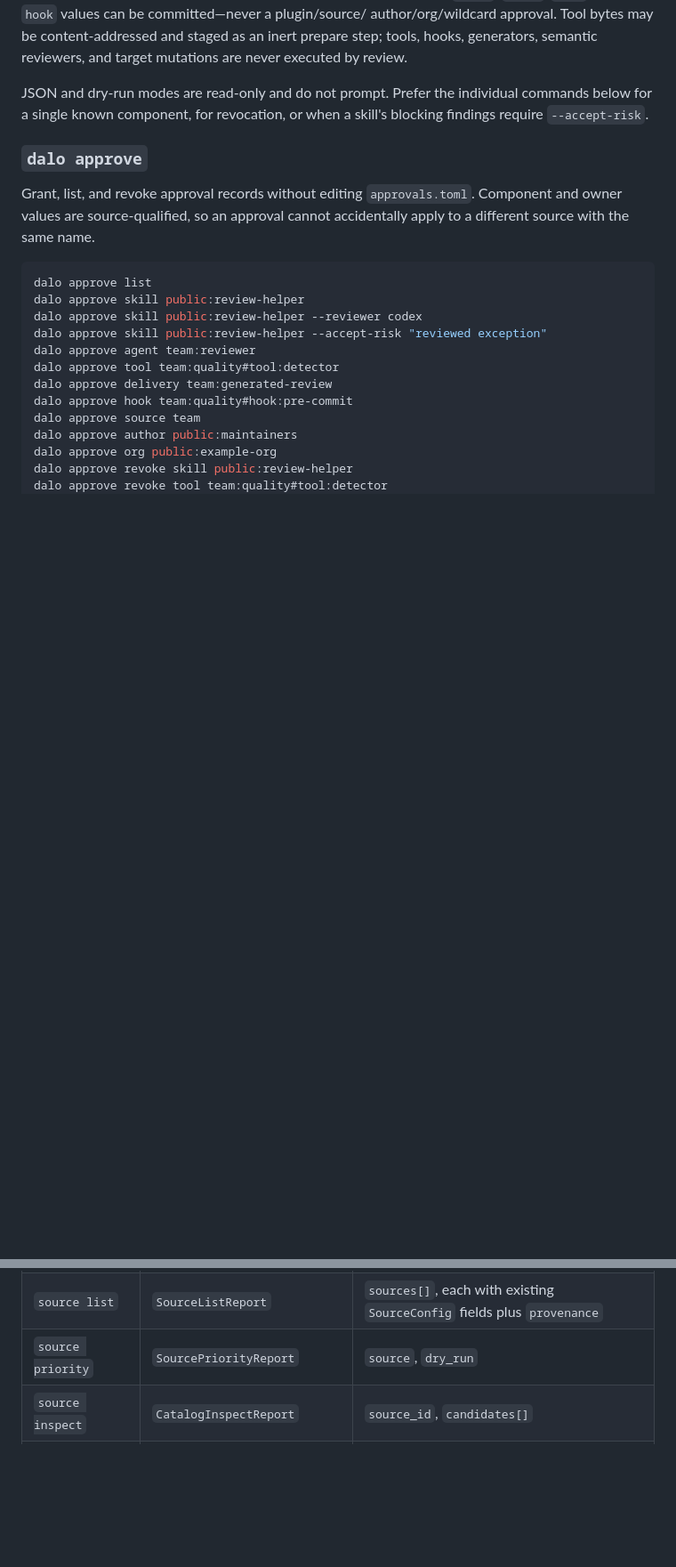
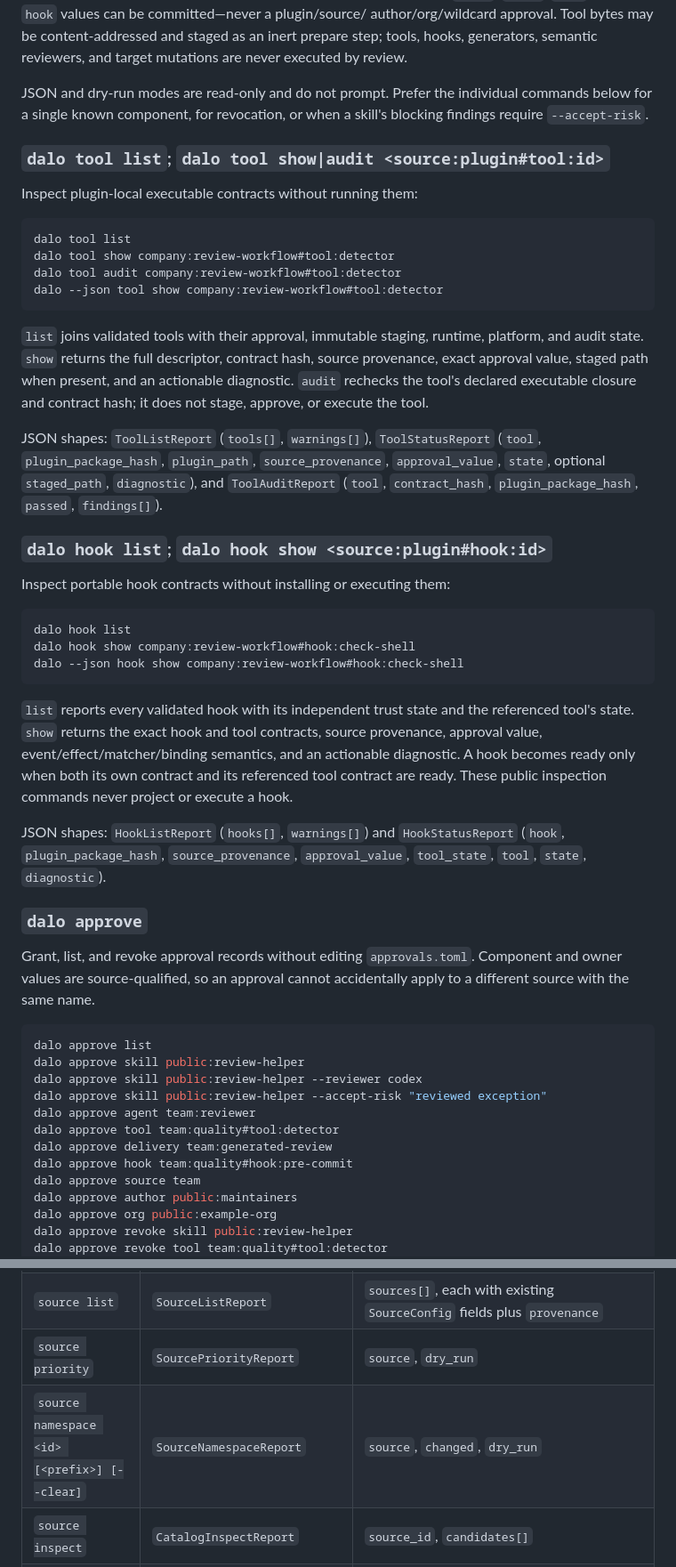
Before and after one commit to sebastian-software/dalo, a Markdown page: docs/reference.md, 2 parts joined by grey strips. Shown at 89% size. Rendered like a GitHub page; blank space fills up the shorter version.

Commit message:
docs: cover plugin tool and hook commands

````diff
--- a/docs/reference.md
+++ b/docs/reference.md
@@ -865,6 +893,50 @@ mutations are never executed by review.
 JSON and dry-run modes are read-only and do not prompt. Prefer the individual
 commands below for a single known component, for revocation, or when a skill's
 blocking findings require `--accept-risk`.
+
+### `dalo tool list`; `dalo tool show|audit <source:plugin#tool:id>`
+
+Inspect plugin-local executable contracts without running them:
+
+```sh
+dalo tool list
+dalo tool show company:review-workflow#tool:detector
+dalo tool audit company:review-workflow#tool:detector
+dalo --json tool show company:review-workflow#tool:detector
+```
+
+`list` joins validated tools with their approval, immutable staging, runtime,
+platform, and audit state. `show` returns the full descriptor, contract hash,
+source provenance, exact approval value, staged path when present, and an
+actionable diagnostic. `audit` rechecks the tool's declared executable closure
+and contract hash; it does not stage, approve, or execute the tool.
+
+JSON shapes: `ToolListReport` (`tools[]`, `warnings[]`), `ToolStatusReport`
+(`tool`, `plugin_package_hash`, `plugin_path`, `source_provenance`,
+`approval_value`, `state`, optional `staged_path`, `diagnostic`), and
+`ToolAuditReport` (`tool`, `contract_hash`, `plugin_package_hash`, `passed`,
+`findings[]`).
+
+### `dalo hook list`; `dalo hook show <source:plugin#hook:id>`
+
+Inspect portable hook contracts without installing or executing them:
+
+```sh
+dalo hook list
+dalo hook show company:review-workflow#hook:check-shell
+dalo --json hook show company:review-workflow#hook:check-shell
+```
+
+`list` reports every validated hook with its independent trust state and the
+referenced tool's state. `show` returns the exact hook and tool contracts,
+source provenance, approval value, event/effect/matcher/binding semantics, and
+an actionable diagnostic. A hook becomes ready only when both its own contract
+and its referenced tool contract are ready. These public inspection commands
+never project or execute a hook.
+
+JSON shapes: `HookListReport` (`hooks[]`, `warnings[]`) and `HookStatusReport`
+(`hook`, `plugin_package_hash`, `source_provenance`, `approval_value`,
+`tool_state`, `tool`, `state`, `diagnostic`).
 
 ### `dalo approve`
 
@@ -1041,6 +1113,7 @@ Scripts should treat `3` differently from `1`: it means Dalo intentionally stopp
 | `source add-catalog` | `SourceConfig` | `id`, `kind`, `path`, `priority`, `enabled`, `trusted`, `url`, `update_policy`, `selection` |
 | `source list` | `SourceListReport` | `sources[]`, each with existing `SourceConfig` fields plus `provenance` |
 | `source priority` | `SourcePriorityReport` | `source`, `dry_run` |
+| `source namespace <id> [<prefix>] [--clear]` | `SourceNamespaceReport` | `source`, `changed`, `dry_run` |
 | `source inspect` | `CatalogInspectReport` | `source_id`, `candidates[]` |
 | `source select` | `CatalogSelectReport` | `source_id`, changed user references in `added[]` / `removed[]`, complete resulting `selected[]`, `dry_run`, `audits[]` for skills named by the operation, `migration_warnings[]` for degraded legacy sibling catalogs |
 | `source refresh` | `CatalogDrift` | `source_id`, `pinned_commit`, `upstream_commit`, `outcomes[]`, `migration_warnings[]` for degraded legacy sibling catalogs |
````
Also changed, not shown: other parts of docs/reference.md (+38 -0 lines).
